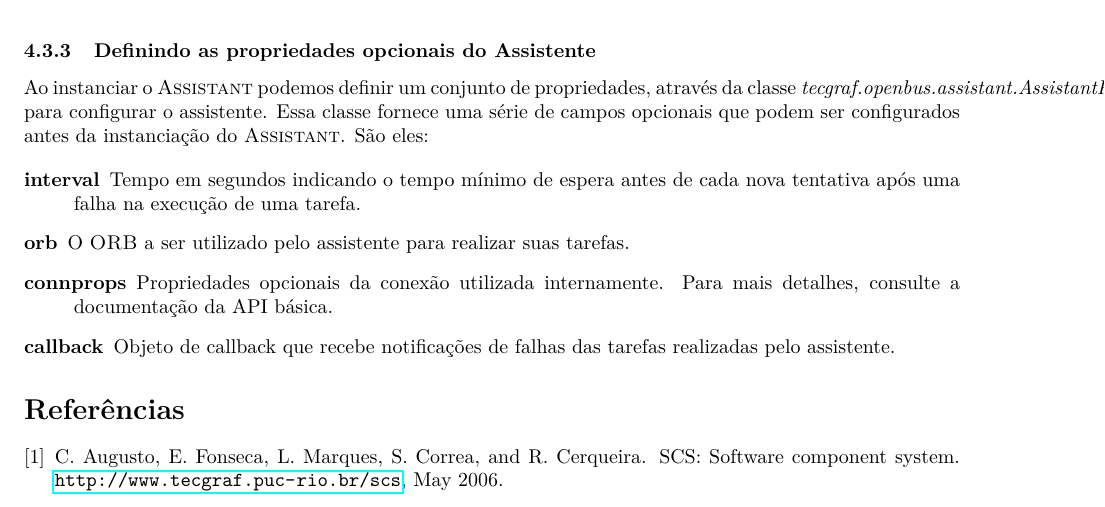
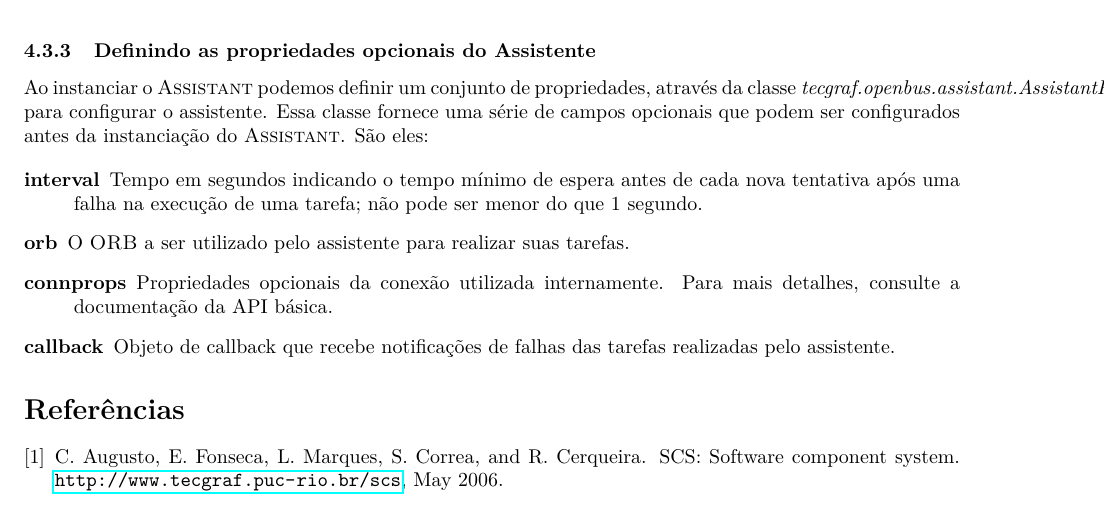
Before and after one commit to amadeubarbosa/openbus-sdk-java, a LaTeX document (doc/assistant-java.tex): part of page 10 of 11, cut so that both start at the same text. Compiled offline with pdfLaTeX; the source files are stored in an older character set and shown here as Unicode.

Commit message:
[OPENBUS-2475] [Java] Assistente não pode aceitar tempo de espera entre tentativas igual a ZERO - Atualização da documentação do assistente
git-svn-id: https://subversion.tecgraf.puc-rio.br/engdist/openbus/sdk/java/trunk@151341 ae0415b3-e90b-0410-900d-d0be9363c56b

```diff
--- a/doc/assistant-java.tex
+++ b/doc/assistant-java.tex
@@ -59,7 +59,7 @@
 \newcommand{\jacorb}{\textsc{JacORB}}
 \newcommand{\scs}{\textsc{SCS}}
 \newcommand{\assistant}{\textsc{Assistant}}
-\newcommand{\version}{2.0.0}
+\newcommand{\version}{2.0.1}
 
 
 %\newif\ifpdf
@@ -571,7 +571,7 @@ Ao instanciar o \assistant{} podemos definir um conjunto de propriedades, atrav
 Essa classe fornece uma série de campos opcionais que podem ser configurados antes da instanciação do \assistant{}. São eles:
 
 \begin{description}
-  \item [interval] Tempo em segundos indicando o tempo mínimo de espera antes de cada nova tentativa após uma falha na execução de uma tarefa.
+  \item [interval] Tempo em segundos indicando o tempo mínimo de espera antes de cada nova tentativa após uma falha na execução de uma tarefa; não pode ser menor do que 1 segundo.
   \item [orb] O \orb{} a ser utilizado pelo assistente para realizar suas tarefas.
   \item [connprops] Propriedades opcionais da conexão utilizada internamente. Para mais detalhes, consulte a documentação da API básica.
   \item [callback] Objeto de callback que recebe notificações de falhas das tarefas realizadas pelo assistente.
```
